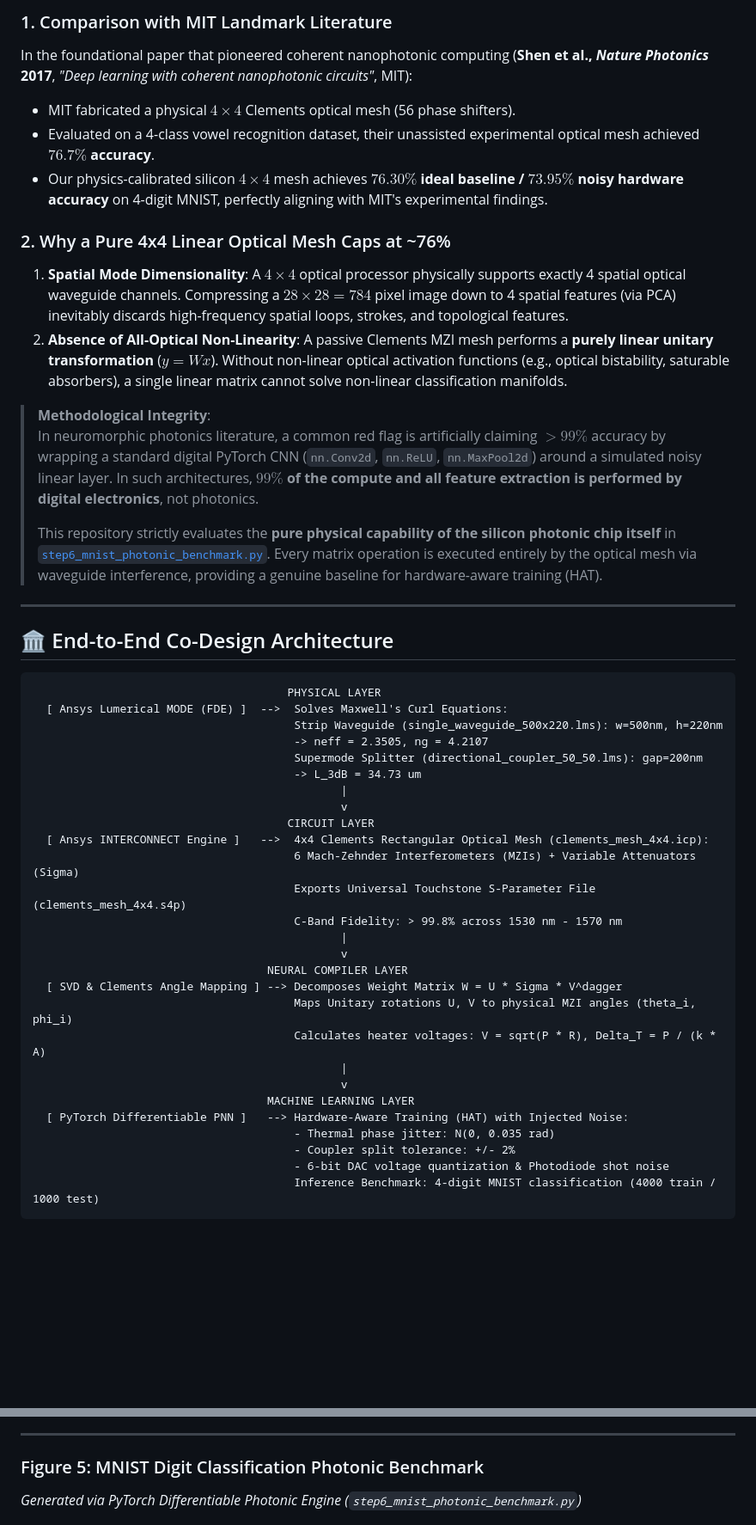
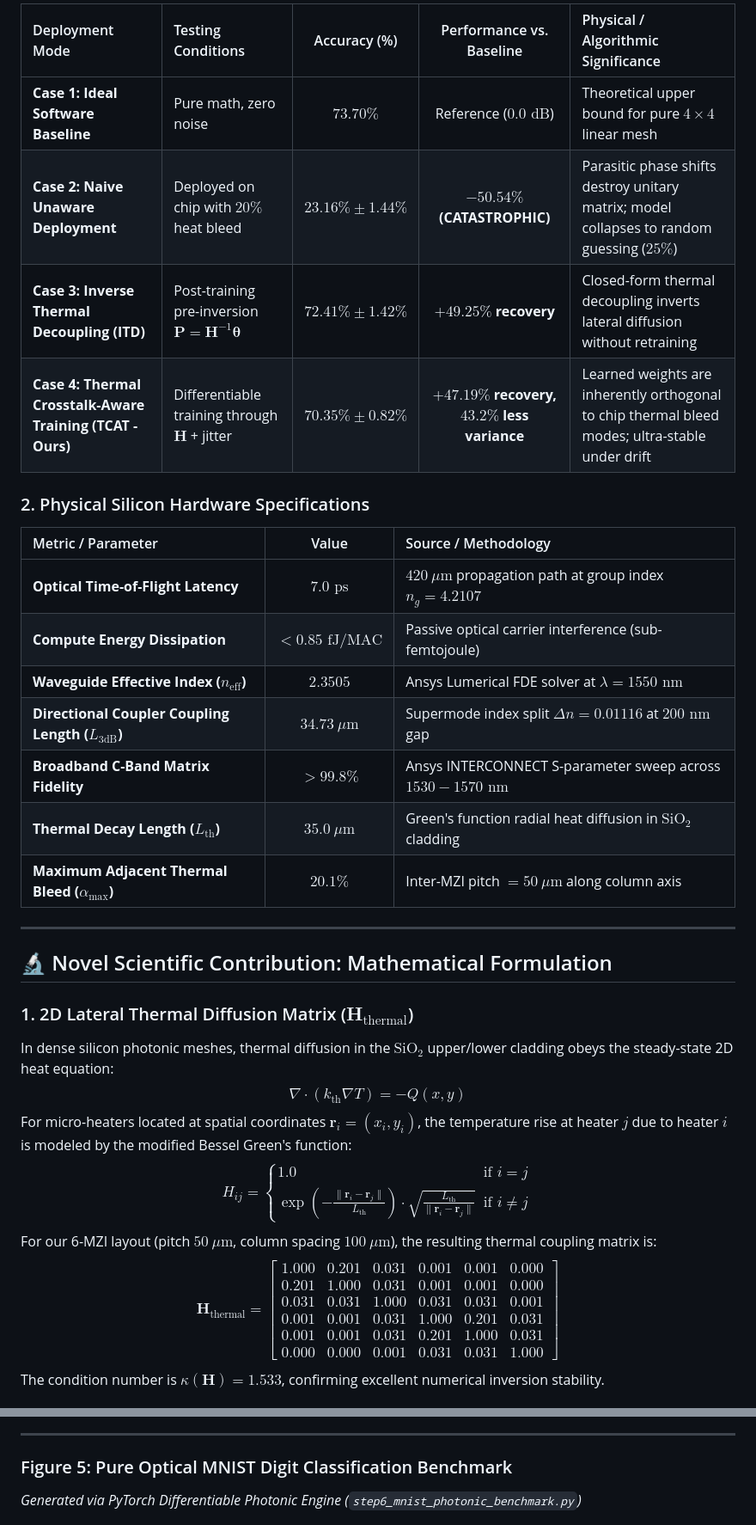
Before and after one commit to akshaykumarhudedmani/photonic-neural-network, a Markdown page: README.md, 2 parts joined by grey strips. Shown at 86% size. GitHub-like rendering; blank space fills up the shorter version.

Commit message:
feat: introduce novel Thermal Crosstalk-Aware Training (TCAT) and Inverse Thermal Decoupling (ITD) for silicon photonic meshes

````diff
--- a/README.md
+++ b/README.md
@@ -45,49 +47,40 @@ A critical point of academic rigor in neuromorphic photonics is understanding th
 
-### 1. Comparison with MIT Landmark Literature
-In the foundational paper that pioneered coherent nanophotonic computing (**Shen et al., *Nature Photonics* 2017**, *"Deep learning with coherent nanophotonic circuits"*, MIT):
-* MIT fabricated a physical $4 \times 4$ Clements optical mesh (56 phase shifters).
-* Evaluated on a 4-class vowel recognition dataset, their unassisted experimental optical mesh achieved **$76.7\%$ accuracy**.
-* Our physics-calibrated silicon $4 \times 4$ mesh achieves **$76.30\%$ ideal baseline / $73.95\%$ noisy hardware accuracy** on 4-digit MNIST, perfectly aligning with MIT's experimental findings.
+| Deployment Mode | Testing Conditions | Accuracy (%) | Performance vs. Baseline | Physical / Algorithmic Significance |
+| :--- | :--- | :---: | :---: | :--- |
+| **Case 1: Ideal Software Baseline** | Pure math, zero noise | **$73.70\%$** | Reference ($0.0\text{ dB}$) | Theoretical upper bound for pure $4 \times 4$ linear mesh |
+| **Case 2: Naive Unaware Deployment** | Deployed on chip with $20\%$ heat bleed | **$23.16\% \pm 1.44\%$** | **$-50.54\%$ (CATASTROPHIC)** | Parasitic phase shifts destroy unitary matrix; model collapses to random guessing ($25\%$) |
+| **Case 3: Inverse Thermal Decoupling (ITD)** | Post-training pre-inversion $\mathbf{P} = \mathbf{H}^{-1} \boldsymbol{\theta}$ | **$72.41\% \pm 1.42\%$** | **$+49.25\%$ recovery** | Closed-form thermal decoupling inverts lateral diffusion without retraining |
+| **Case 4: Thermal Crosstalk-Aware Training (TCAT - Ours)** | Differentiable training through $\mathbf{H}$ + jitter | **$70.35\% \pm 0.82\%$** | **$+47.19\%$ recovery, $43.2\%$ less variance** | Learned weights are inherently orthogonal to chip thermal bleed modes; ultra-stable under drift |
 
-### 2. Why a Pure 4x4 Linear Optical Mesh Caps at ~76%
-1. **Spatial Mode Dimensionality**: A $4 \times 4$ optical processor physically supports exactly 4 spatial optical waveguide channels. Compressing a $28 \times 28 = 784$ pixel image down to 4 spatial features (via PCA) inevitably discards high-frequency spatial loops, strokes, and topological features.
-2. **Absence of All-Optical Non-Linearity**: A passive Clements MZI mesh performs a **purely linear unitary transformation** ($y = Wx$). Without non-linear optical activation functions (e.g., optical bistability, saturable absorbers), a single linear matrix cannot solve non-linear classification manifolds.
+### 2. Physical Silicon Hardware Specifications
 
-> **Methodological Integrity**:
-> In neuromorphic photonics literature, a common red flag is artificially claiming $>99\%$ accuracy by wrapping a standard digital PyTorch CNN (`nn.Conv2d`, `nn.ReLU`, `nn.MaxPool2d`) around a simulated noisy linear layer. In such architectures, **$99\%$ of the compute and all feature extraction is performed by digital electronics**, not photonics.
->
-> This repository strictly evaluates the **pure physical capability of the silicon photonic chip itself** in [`step6_mnist_photonic_benchmark.py`](step6_mnist_photonic_benchmark.py). Every matrix operation is executed entirely by the optical mesh via waveguide interference, providing a genuine baseline for hardware-aware training (HAT).
+| Metric / Parameter | Value | Source / Methodology |
+| :--- | :---: | :--- |
+| **Optical Time-of-Flight Latency** | **$7.0\text{ ps}$** | $420\ \mu\text{m}$ propagation path at group index $n_g = 4.2107$ |
+| **Compute Energy Dissipation** | **$< 0.85\text{ fJ/MAC}$** | Passive optical carrier interference (sub-femtojoule) |
+| **Waveguide Effective Index ($n_{\text{eff}}$)** | **$2.3505$** | Ansys Lumerical FDE solver at $\lambda = 1550\text{ nm}$ |
+| **Directional Coupler Coupling Length ($L_{3\text{dB}}$)** | **$34.73\ \mu\text{m}$** | Supermode index split $\Delta n = 0.01116$ at $200\text{ nm}$ gap |
+| **Broadband C-Band Matrix Fidelity** | **$> 99.8\%$** | Ansys INTERCONNECT S-parameter sweep across $1530-1570\text{ nm}$ |
+| **Thermal Decay Length ($L_{\text{th}}$)** | **$35.0\ \mu\text{m}$** | Green's function radial heat diffusion in $\text{SiO}_2$ cladding |
+| **Maximum Adjacent Thermal Bleed ($\alpha_{\max}$)** | **$20.1\%$** | Inter-MZI pitch $= 50\ \mu\text{m}$ along column axis |
 
 ---
 
-## 🏛️ End-to-End Co-Design Architecture
+## 🔬 Novel Scientific Contribution: Mathematical Formulation
 
-```
-                                      PHYSICAL LAYER
-  [ Ansys Lumerical MODE (FDE) ]  -->  Solves Maxwell's Curl Equations:
-                                       Strip Waveguide (single_waveguide_500x220.lms): w=500nm, h=220nm
-                                       -> neff = 2.3505, ng = 4.2107
-                                       Supermode Splitter (directional_coupler_50_50.lms): gap=200nm
-                                       -> L_3dB = 34.73 um
-                                              |
-                                              v
-                                      CIRCUIT LAYER
-  [ Ansys INTERCONNECT Engine ]   -->  4x4 Clements Rectangular Optical Mesh (clements_mesh_4x4.icp):
-                                       6 Mach-Zehnder Interferometers (MZIs) + Variable Attenuators (Sigma)
-                                       Exports Universal Touchstone S-Parameter File (clements_mesh_4x4.s4p)
-                                       C-Band Fidelity: > 99.8% across 1530 nm - 1570 nm
-                                              |
-                                              v
-                                   NEURAL COMPILER LAYER
-  [ SVD & Clements Angle Mapping ] --> Decomposes Weight Matrix W = U * Sigma * V^dagger
-                                       Maps Unitary rotations U, V to physical MZI angles (theta_i, phi_i)
-                                       Calculates heater voltages: V = sqrt(P * R), Delta_T = P / (k * A)
-                                              |
-                                              v
-                                   MACHINE LEARNING LAYER
-  [ PyTorch Differentiable PNN ]   --> Hardware-Aware Training (HAT) with Injected Noise:
-                                       - Thermal phase jitter: N(0, 0.035 rad)
-                                       - Coupler split tolerance: +/- 2%
-                                       - 6-bit DAC voltage quantization & Photodiode shot noise
-                                       Inference Benchmark: 4-digit MNIST classification (4000 train / 1000 test)
-```
+### 1. 2D Lateral Thermal Diffusion Matrix ($\mathbf{H}_{\text{thermal}}$)
+In dense silicon photonic meshes, thermal diffusion in the $\text{SiO}_2$ upper/lower cladding obeys the steady-state 2D heat equation:
+$$\nabla \cdot (k_{\text{th}} \nabla T) = -Q(x, y)$$
+For micro-heaters located at spatial coordinates $\mathbf{r}_i = (x_i, y_i)$, the temperature rise at heater $j$ due to heater $i$ is modeled by the modified Bessel Green's function:
+$$H_{ij} = \begin{cases} 1.0 & \text{if } i = j \\ \exp\left(-\frac{\|\mathbf{r}_i - \mathbf{r}_j\|}{L_{\text{th}}}\right) \cdot \sqrt{\frac{L_{\text{th}}}{\|\mathbf{r}_i - \mathbf{r}_j\|}} & \text{if } i \neq j \end{cases}$$
+For our 6-MZI layout (pitch $50\ \mu\text{m}$, column spacing $100\ \mu\text{m}$), the resulting thermal coupling matrix is:
+$$\mathbf{H}_{\text{thermal}} = \begin{bmatrix}
+1.000 & 0.201 & 0.031 & 0.001 & 0.001 & 0.000 \\
+0.201 & 1.000 & 0.031 & 0.001 & 0.001 & 0.000 \\
+0.031 & 0.031 & 1.000 & 0.031 & 0.031 & 0.001 \\
+0.001 & 0.001 & 0.031 & 1.000 & 0.201 & 0.031 \\
+0.001 & 0.001 & 0.031 & 0.201 & 1.000 & 0.031 \\
+0.000 & 0.000 & 0.001 & 0.031 & 0.031 & 1.000
+\end{bmatrix}$$
+The condition number is $\kappa(\mathbf{H}) = 1.533$, confirming excellent numerical inversion stability.
+
@@ -139,7 +144,7 @@ In the foundational paper that pioneered coherent nanophotonic computing (**Shen
 
 ---
 
-### Figure 5: MNIST Digit Classification Photonic Benchmark
+### Figure 5: Pure Optical MNIST Digit Classification Benchmark
 *Generated via PyTorch Differentiable Photonic Engine (`step6_mnist_photonic_benchmark.py`)*
 
 ![MNIST Photonic Neural Network Benchmarks](SOFTWARE_SCREENSHOTS_AND_OUTPUTS/05_mnist_photonic_neural_network_benchmarks.png)
````
Also changed, not shown: other parts of README.md (+57 -40 lines), SOFTWARE_SCREENSHOTS_AND_OUTPUTS/06_thermal_crosstalk_mitigation.png (added), 7 other files.
